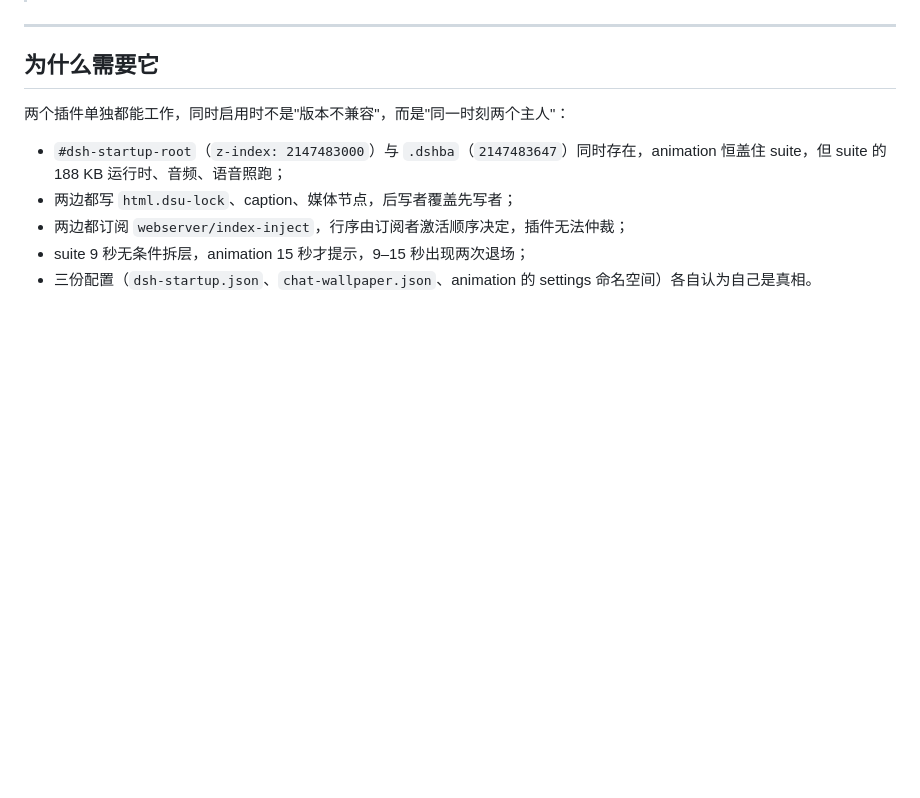
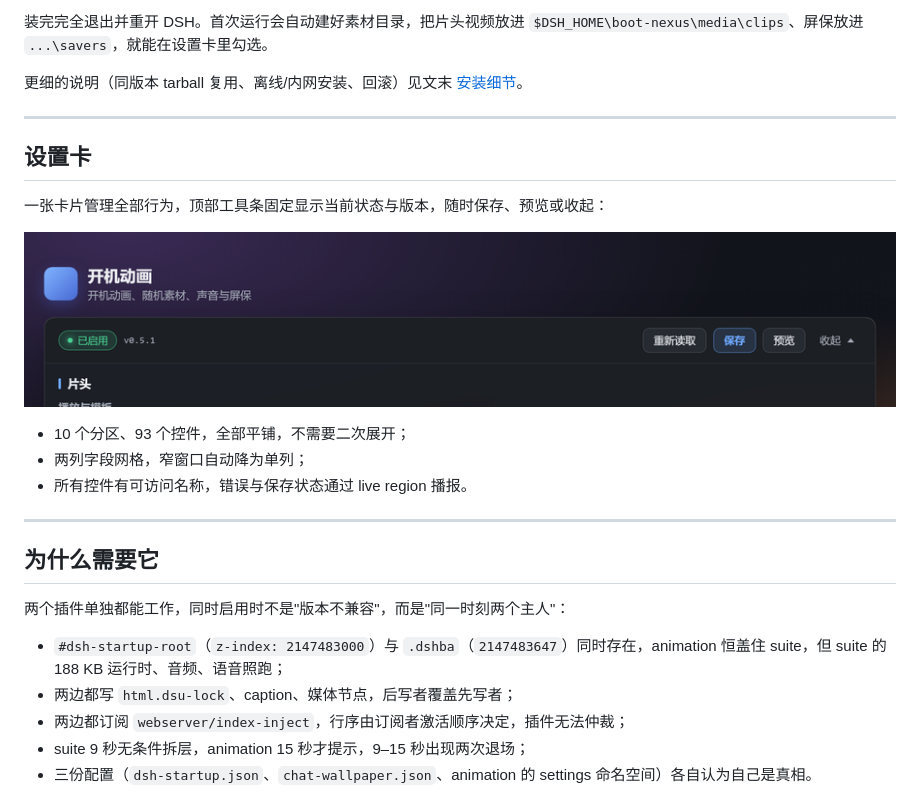
Before and after one commit to zeki520/dsh-boot-nexus, a Markdown page: README.md, the part around one of its changes. GitHub-like rendering; blank space fills up the shorter version.

```diff
--- a/README.md
+++ b/README.md
@@ -9,3 +46,18 @@
+装完完全退出并重开 DSH。首次运行会自动建好素材目录，把片头视频放进 `$DSH_HOME\boot-nexus\media\clips`、屏保放进 `...\savers`，就能在设置卡里勾选。
+
+更细的说明（同版本 tarball 复用、离线/内网安装、回滚）见文末 [安装细节](#安装细节从源码--离线)。
+
+---
+
+## 设置卡
+
+一张卡片管理全部行为，顶部工具条固定显示当前状态与版本，随时保存、预览或收起：
+
+![设置卡工具条](docs/screenshots/settings-toolbar.png)
+
+- 10 个分区、93 个控件，全部平铺，不需要二次展开；
+- 两列字段网格，窄窗口自动降为单列；
+- 所有控件有可访问名称，错误与保存状态通过 live region 播报。
 
 ---
 
```
Also changed, not shown: other parts of README.md (+78 -13 lines), docs/screenshots/brand-icon-128.png (added), docs/screenshots/brand-icon.png (added).
